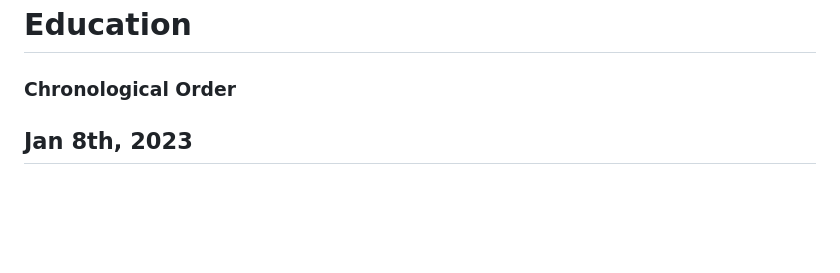
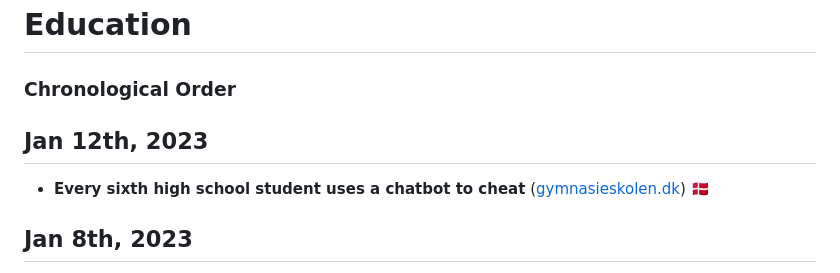
Before and after one commit to maluta/maluta.github.com, a Markdown page: _posts/2022-12-31-links-chatgpt.md, the part around the change. Drawn GitHub-style; blank space fills up the shorter version.

Commit message:
more content

```diff
--- a/_posts/2022-12-31-links-chatgpt.md
+++ b/_posts/2022-12-31-links-chatgpt.md
@@ -11,6 +11,10 @@ draft: false
 # Education
 
 ### Chronological Order
+
+## Jan 12th, 2023
+- **Every sixth high school student uses a chatbot to cheat**
+([gymnasieskolen.dk](https://gymnasieskolen.dk/articles/hver-sjette-gymnasieelev-benytter-chatbot-til-snyd/)) 🇩🇰
 
 ## Jan 8th, 2023
 - **New York City school officials block access to controversial artificial intelligence ChatGPT to stop students generating essays** ([abc.net.au](https://www.abc.net.au/news/2023-01-08/artificial-intelligence-chatgpt-chatbot-explained/101835670))
```
